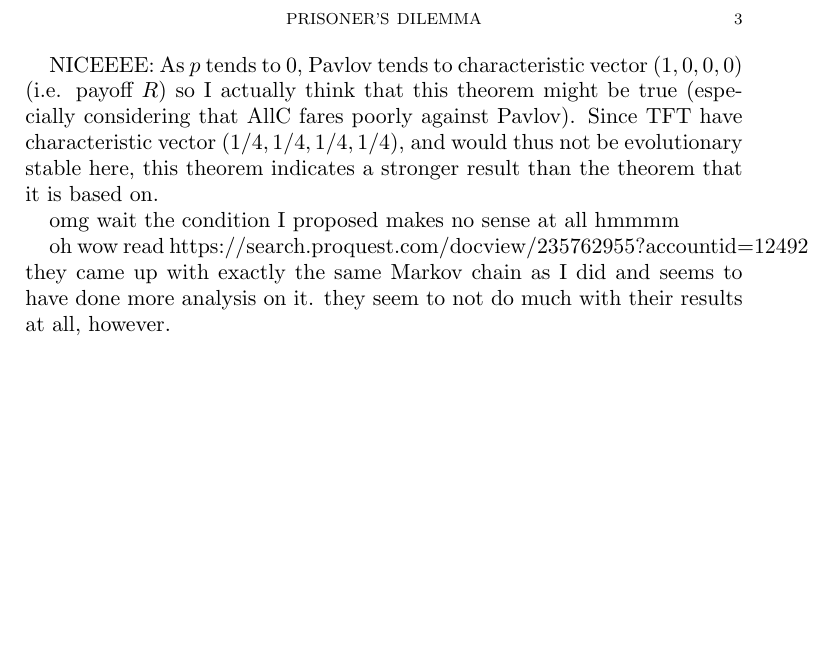
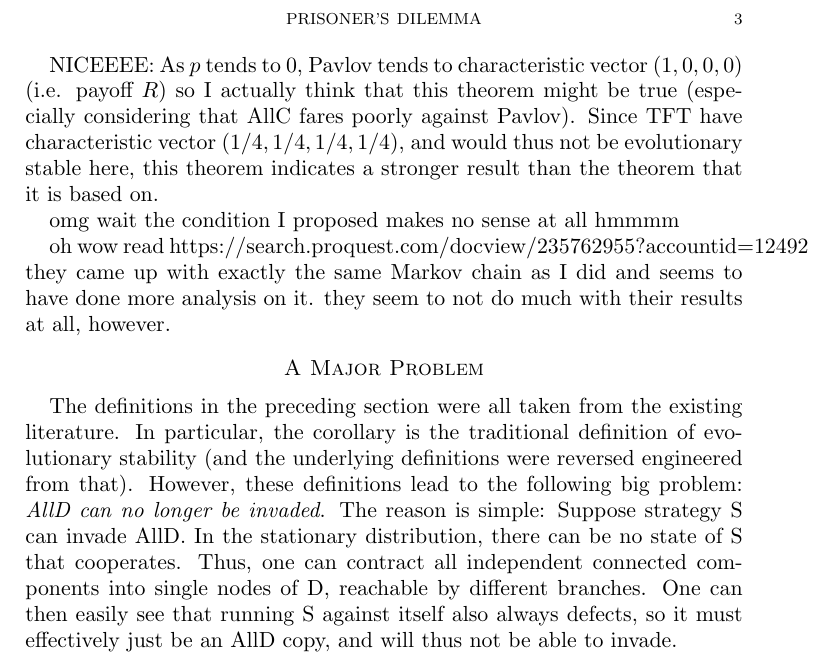
Before and after one commit to arvid220u/prisonersdilemma, a LaTeX paper (latexnotes/notes.tex): part of page 3 of 3, cut so that both start at the same text, the shorter picture padded with empty space. Compiled offline with pdfLaTeX.

Commit message:
a major problem

```diff
--- a/latexnotes/notes.tex
+++ b/latexnotes/notes.tex
@@ -122,4 +122,8 @@ omg wait the condition I proposed makes no sense at all hmmmm
 
 oh wow read https://search.proquest.com/docview/235762955?accountid=12492 they came up with exactly the same Markov chain as I did and seems to have done more analysis on it. they seem to not do much with their results at all, however.
 
+\section*{A Major Problem}
+
+The definitions in the preceding section were all taken from the existing literature. In particular, the corollary is the traditional definition of evolutionary stability (and the underlying definitions were reversed engineered from that). However, these definitions lead to the following big problem: \textit{AllD can no longer be invaded}. The reason is simple: Suppose strategy S can invade AllD. In the stationary distribution, there can be no state of S that cooperates. Thus, one can contract all independent connected components into single nodes of D, reachable by different branches. One can then easily see that running S against itself also always defects, so it must effectively just be an AllD copy, and will thus not be able to invade.
+
 \end{document}
```
Also changed, not shown: latexnotes/notes.pdf, 5 other files.
